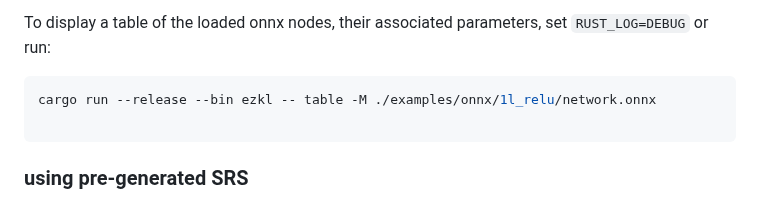
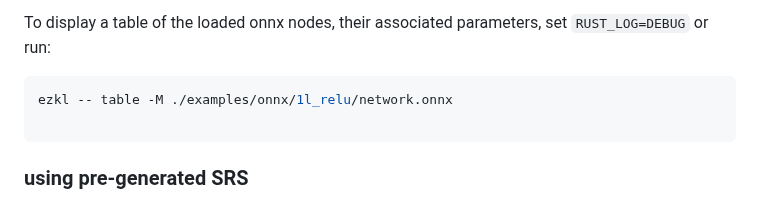
Before and after one commit to zkonduit/ezkl-docs, a Markdown page: Command_Line_Interface.md, the part around the change. GitHub-like rendering.

Commit message:
table fix

````diff
--- a/Command_Line_Interface.md
+++ b/Command_Line_Interface.md
@@ -33,7 +33,7 @@ ezkl verify --proof-path=model.proof --circuit-params-path=circuit.params --vk-p
 To display a table of the loaded onnx nodes, their associated parameters, set `RUST_LOG=DEBUG` or run:
 
 ```bash
-cargo run --release --bin ezkl -- table -M ./examples/onnx/1l_relu/network.onnx
+ezkl -- table -M ./examples/onnx/1l_relu/network.onnx
 
 ```
 
````
